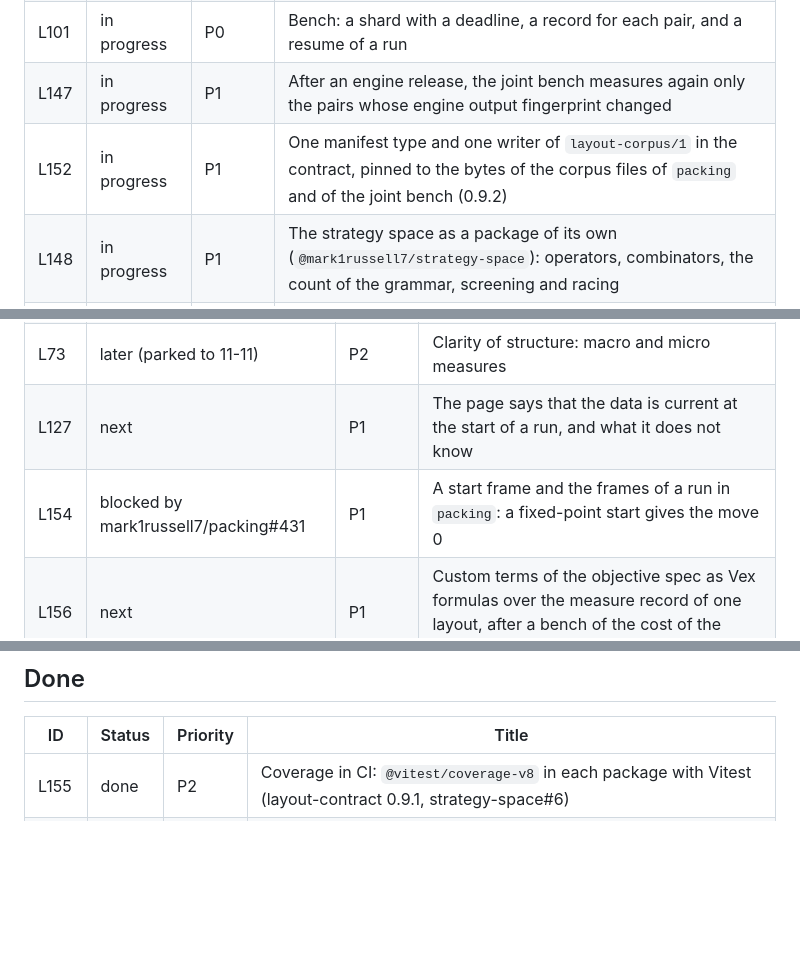
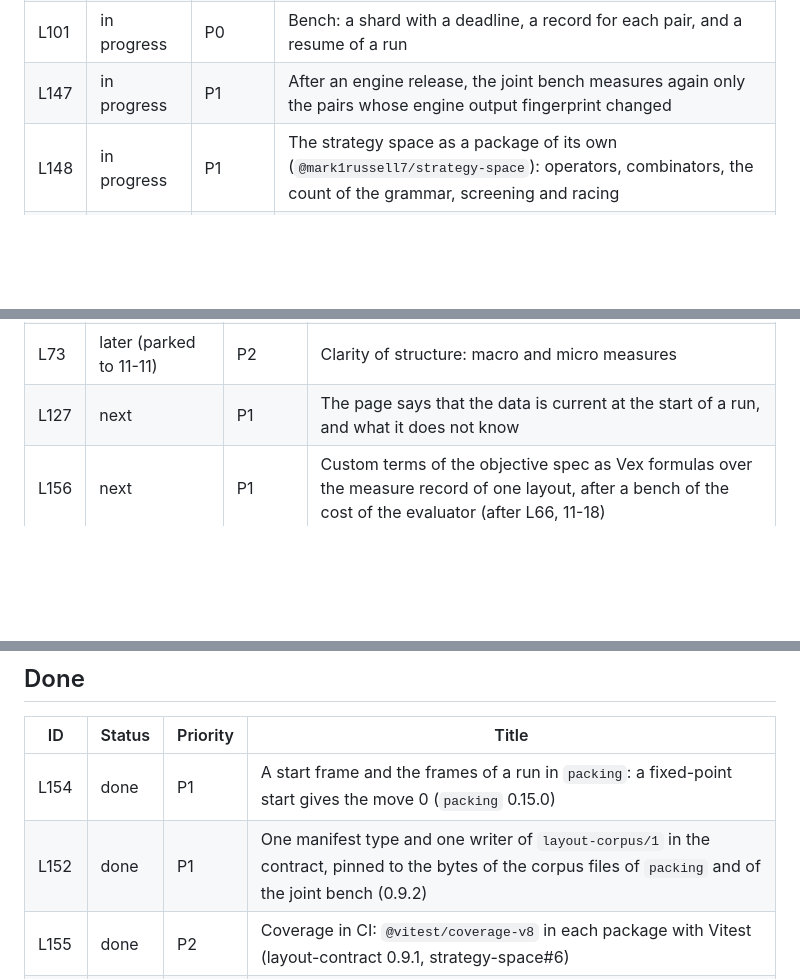
Before and after one commit to mark1russell7/layout-contract, a Markdown page: docs/ROADMAP.md, 3 parts joined by grey strips. Rendered like a GitHub page; blank space fills up the shorter version.

Commit message:
docs(roadmap): L152 and L154 are done
Co-Authored-By: Claude Opus 5.5 <noreply@anthropic.com>

```diff
--- a/docs/ROADMAP.md
+++ b/docs/ROADMAP.md
@@ -28,7 +28,6 @@ A row with the status `later (parked to 11-11)` waits until 2026-11-11. Until th
 | L102 | later (parked to 11-11) | P2 | The strategy catalog: each strategy and option of an engine as JSON (`docs/STRATEGY-CATALOG.md`) |
 | L101 | in progress | P0 | Bench: a shard with a deadline, a record for each pair, and a resume of a run |
 | L147 | in progress | P1 | After an engine release, the joint bench measures again only the pairs whose engine output fingerprint changed |
-| L152 | in progress | P1 | One manifest type and one writer of `layout-corpus/1` in the contract, pinned to the bytes of the corpus files of `packing` and of the joint bench (0.9.2) |
 | L148 | in progress | P1 | The strategy space as a package of its own (`@mark1russell7/strategy-space`): operators, combinators, the count of the grammar, screening and racing |
 | L100 | later (parked to 11-11) | P2 | The step between two epochs: raw values of the baseline arm, with a marked step on the charts |
 | L122 | later (parked to 11-11) | P2 | A floor per option for a walk sample: the count per option beside uniform, a floor with its reason, a stratum if an option falls under it, and a test that pins the smallest count. By 2026-11-17. Part 1, the sample option `fixed`, is in version 0.5.4. |
@@ -66,7 +65,6 @@ Of 21 items of size M that shipped, the median took less than 1 day from start t
 | L72 | later (parked to 11-11) | P2 | Neat is a family of objectives, not one |
 | L73 | later (parked to 11-11) | P2 | Clarity of structure: macro and micro measures |
 | L127 | next | P1 | The page says that the data is current at the start of a run, and what it does not know |
-| L154 | blocked by mark1russell7/packing#431 | P1 | A start frame and the frames of a run in `packing`: a fixed-point start gives the move 0 |
 | L156 | next | P1 | Custom terms of the objective spec as Vex formulas over the measure record of one layout, after a bench of the cost of the evaluator (after L66, 11-18) |
 | L157 | next | P1 | A distribution axis for the shared layout families: a `DistributionSpec` for each size and aspect dimension, drawn with `sampler()` of `rigor-generators` (11-20) |
 
@@ -111,6 +109,8 @@ Of 21 items of size M that shipped, the median took less than 1 day from start t
 
 | ID | Status | Priority | Title |
 | --- | --- | --- | --- |
+| L154 | done | P1 | A start frame and the frames of a run in `packing`: a fixed-point start gives the move 0 (`packing` 0.15.0) |
+| L152 | done | P1 | One manifest type and one writer of `layout-corpus/1` in the contract, pinned to the bytes of the corpus files of `packing` and of the joint bench (0.9.2) |
 | L155 | done | P2 | Coverage in CI: `@vitest/coverage-v8` in each package with Vitest (layout-contract 0.9.1, strategy-space#6) |
 | L153 | done | P1 | A frame record (`layout-frame/1`) and the frames between two layouts, with the laws as property tests (`docs/FRAMES.md`, 0.9.1) |
 | L144 | done | P1 | `layoutText` breaks lines at the break places of UAX #14 from `@mark1russell7/typeset` 0.1.8, with the test of `LineBreakTest.txt` |
```
